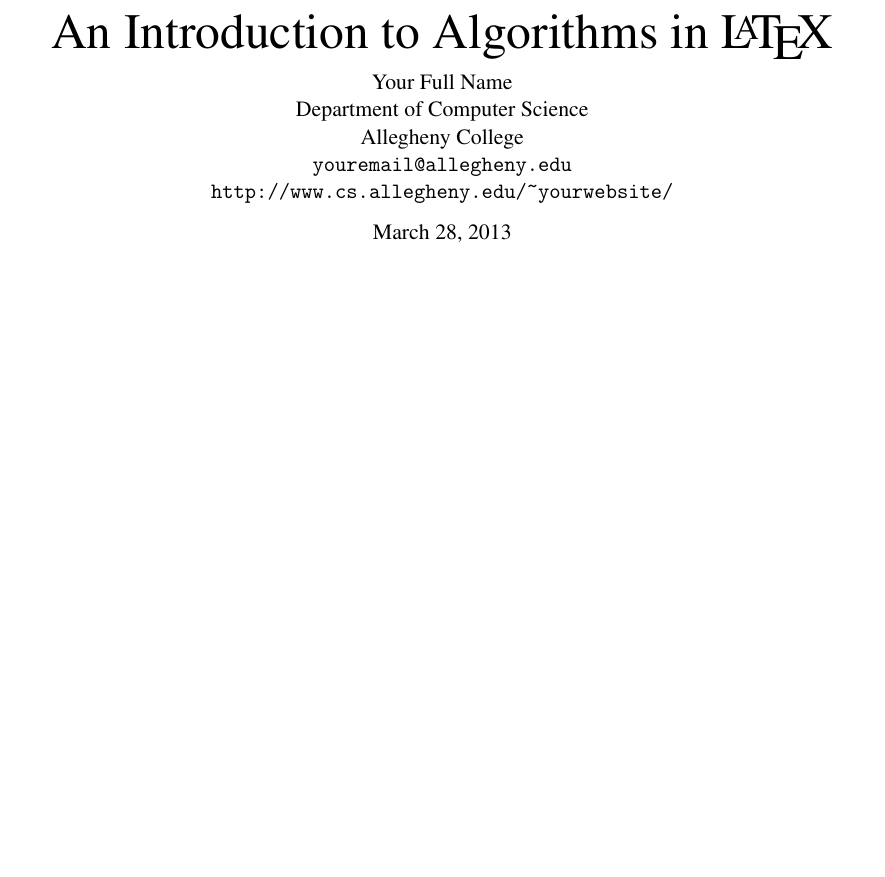
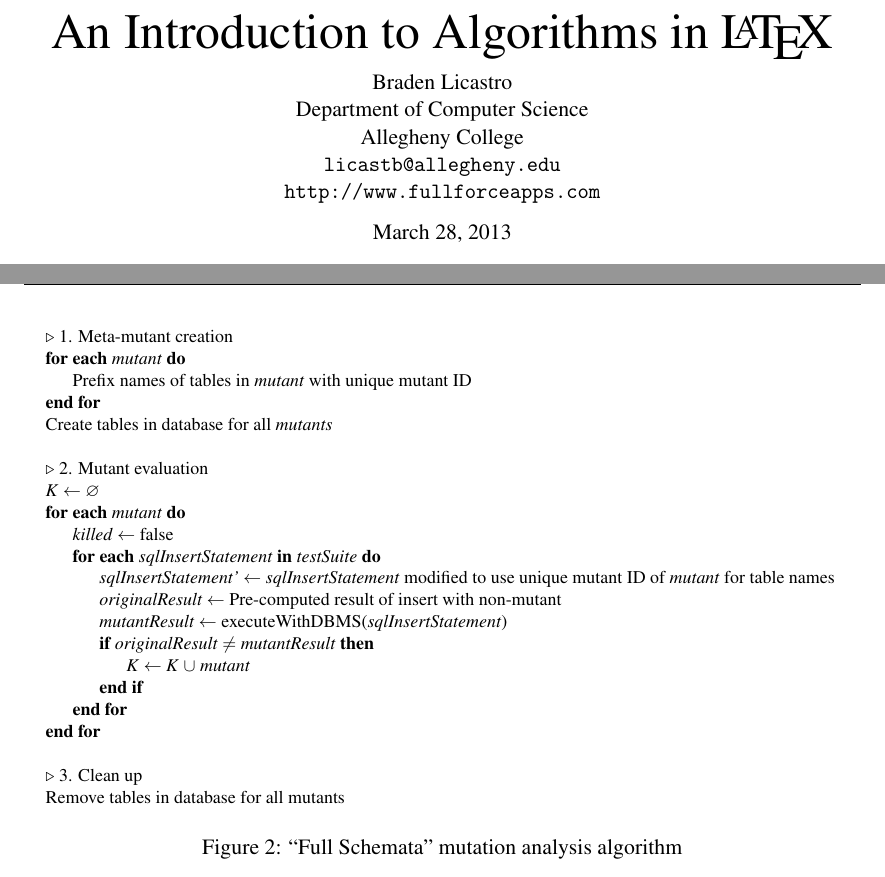
Before and after one commit to droidaman/College, a LaTeX document (CSProjects/CMPSC580/Lab8/algorithms.tex, which reads CSProjects/CMPSC580/Lab8/mynew.tex): part of page 1 of 3 before the commit and two parts of pages 1 and 3 of 4 after it, the two joined at a grey line, cut so that both start at the same text, the shorter picture padded with empty space. Compiled offline with pdfLaTeX.

Commit message:
Finished lab 8 cd 580

```diff
--- a/CSProjects/CMPSC580/Lab8/algorithms.tex
+++ b/CSProjects/CMPSC580/Lab8/algorithms.tex
@@ -110,11 +110,11 @@
 \title{An Introduction to Algorithms in \LaTeX}
 
 % build the author section
-\author{Your Full Name\\
+\author{Braden Licastro\\
 Department of Computer Science\\
 Allegheny College \\
-{\tt youremail@allegheny.edu}  \\
-\url{http://www.cs.allegheny.edu/~yourwebsite/} \\
+{\tt licastb@allegheny.edu}  \\
+\url{http://www.fullforceapps.com} \\
 \vspace*{.1in} \today \\ \vspace*{.1in}}
 
 % use the default title stuff
--- /dev/null
+++ b/CSProjects/CMPSC580/Lab8/mynew.tex
@@ -0,0 +1,38 @@
+%!TEX root=../mut13-schemata.tex
+
+\begin{figure}[h]
+%\begin{mdframed}[style=widthfix]
+\begin{algorithmic}
+\footnotesize
+
+\State $\triangleright$ 1. Meta-mutant creation
+\For{{\bf each} \emph{mutant}}
+	\State Prefix names of tables in \emph{mutant} with unique mutant ID
+\EndFor
+\State Create tables in database for all \emph{mutants}
+\\
+
+\State $\triangleright$ 2. Mutant evaluation
+\State \emph{K} $ \gets $ \emph{$\varnothing$}
+\For{{\bf each} \emph{mutant}}
+	\State \emph{killed} $\gets$ false
+	\For{{\bf each} \emph{sqlInsertStatement} {\bf in} \emph{testSuite}}
+		\State \emph{sqlInsertStatement'} $ \gets $ \emph{sqlInsertStatement} modified to use unique mutant ID of \emph{mutant} for table names
+		\State \emph{originalResult} $ \gets $ Pre-computed result of insert with non-mutant
+		\State \emph{mutantResult} $ \gets $ executeWithDBMS(\emph{sqlInsertStatement})
+		\If{\emph{originalResult} $ \neq $ \emph{mutantResult}}
+			\State \emph{K} $ \gets $ \emph{K} $\cup$ \emph{mutant}
+		\EndIf
+	\EndFor
+\EndFor
+\\
+
+\State $\triangleright$ 3. Clean up
+\State Remove tables in database for all mutants
+
+\end{algorithmic}
+%\end{mdframed}
+
+\caption{\label{alg:original}``Full Schemata'' mutation analysis algorithm}
+\vspace{-1em}
+\end{figure}
```
Also changed, not shown: CSProjects/CMPSC580/Lab8/algorithms.bbl (added), CSProjects/CMPSC580/Lab8/algorithms.pdf (added), CSProjects/CMPSC580/Lab8/algorithms.tex (2 more changed lines), 6 other files.
